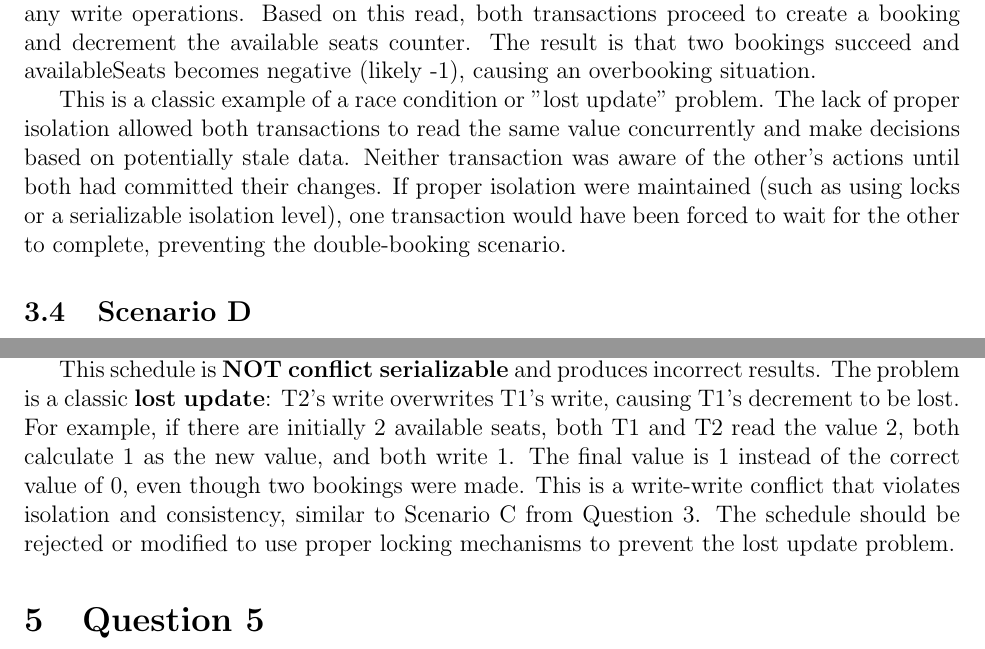
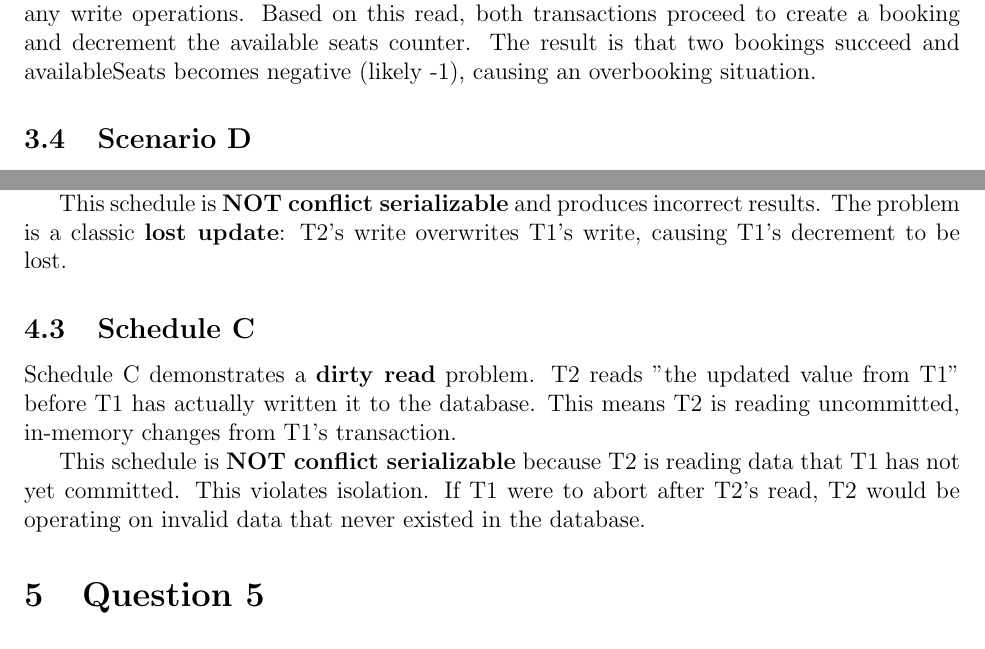
Before and after one commit to WiamSkakri/Database-Systems, a LaTeX problem sheet (Assignement-4/Assignment4_Solutions.tex): two parts of pages 3 and 4 of 4 before the commit and two parts of pages 3 and 4 of 5 after it, joined at a grey line, cut so that both start at the same text. Compiled offline with pdfLaTeX.

Commit message:
Add Schedule C and complete Question 5 answers
Added subsection for Schedule C, explaining the dirty read problem and its impact on conflict serializability. Completed Question 5 with detailed analysis of each option, clarifying why option C violates atomicity and is not possible under ACID guarantees.

```diff
--- a/Assignement-4/Assignment4_Solutions.tex
+++ b/Assignement-4/Assignment4_Solutions.tex
@@ -142,7 +142,7 @@ This scenario violates the \textbf{Isolation} property of ACID. Isolation ensure
 
 In Scenario C, two AI agents simultaneously attempt to book the last seat on a trip. Both agents read availableSeats = 1 at roughly the same time, before either has performed any write operations. Based on this read, both transactions proceed to create a booking and decrement the available seats counter. The result is that two bookings succeed and availableSeats becomes negative (likely -1), causing an overbooking situation.
 
-This is a classic example of a race condition or "lost update" problem. The lack of proper isolation allowed both transactions to read the same value concurrently and make decisions based on potentially stale data. Neither transaction was aware of the other's actions until both had committed their changes. If proper isolation were maintained (such as using locks or a serializable isolation level), one transaction would have been forced to wait for the other to complete, preventing the double-booking scenario.
+
 
 \subsection{Scenario D}
 
@@ -170,7 +170,13 @@ Since Schedule A is serial, it is both \textbf{serializable} and \textbf{conflic
 
 \indent Schedule B is an interleaved schedule where both T1 and T2 read Trip.availableSeats before either transaction performs any write operations. Both transactions then independently calculate their decremented values based on the same initial read. After both reads are complete, T1 writes its updated value, followed by T2 writing its updated value, and finally both insert their bookings.
 
-This schedule is \textbf{NOT conflict serializable} and produces incorrect results. The problem is a classic \textbf{lost update}: T2's write overwrites T1's write, causing T1's decrement to be lost. For example, if there are initially 2 available seats, both T1 and T2 read the value 2, both calculate 1 as the new value, and both write 1. The final value is 1 instead of the correct value of 0, even though two bookings were made. This is a write-write conflict that violates isolation and consistency, similar to Scenario C from Question 3. The schedule should be rejected or modified to use proper locking mechanisms to prevent the lost update problem.
+This schedule is \textbf{NOT conflict serializable} and produces incorrect results. The problem is a classic \textbf{lost update}: T2's write overwrites T1's write, causing T1's decrement to be lost.
+
+\subsection{Schedule C}
+
+\indent Schedule C demonstrates a \textbf{dirty read} problem. T2 reads "the updated value from T1" before T1 has actually written it to the database. This means T2 is reading uncommitted, in-memory changes from T1's transaction.
+
+This schedule is \textbf{NOT conflict serializable} because T2 is reading data that T1 has not yet committed. This violates isolation. If T1 were to abort after T2's read, T2 would be operating on invalid data that never existed in the database.
 
 % Question 5
 \section{Question 5}
```
Also changed, not shown: Assignement-4/Assignment4_Solutions.pdf, Assignement-4/Assignment4_Solutions.tex (14 more changed lines), 6 other files.
